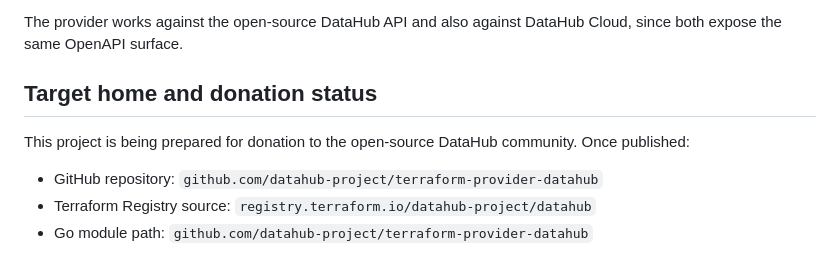
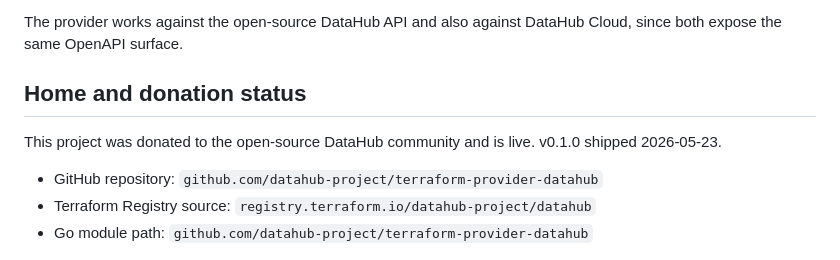
Before and after one commit to datahub-project/terraform-provider-datahub, a Markdown page: CLAUDE.md, the part around the change. GitHub-like rendering.

Commit message:
docs(CLAUDE.md): update donation status - project is live, v0.1.0 shipped 2026-05-23

```diff
--- a/CLAUDE.md
+++ b/CLAUDE.md
@@ -4,9 +4,9 @@ Terraform Plugin Framework provider that talks to the DataHub OpenAPI v3 REST su
 
 The provider works against the open-source DataHub API and also against DataHub Cloud, since both expose the same OpenAPI surface.
 
-## Target home and donation status
+## Home and donation status
 
-This project is being prepared for donation to the open-source DataHub community. Once published:
+This project was donated to the open-source DataHub community and is live. v0.1.0 shipped 2026-05-23.
 
 - GitHub repository: `github.com/datahub-project/terraform-provider-datahub`
 - Terraform Registry source: `registry.terraform.io/datahub-project/datahub`
```
